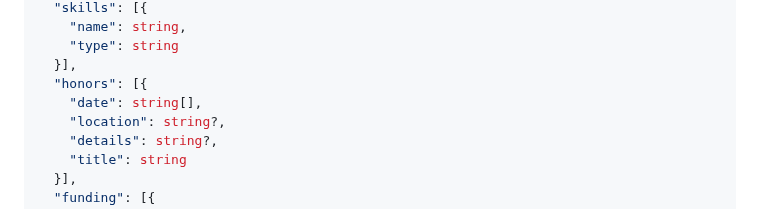
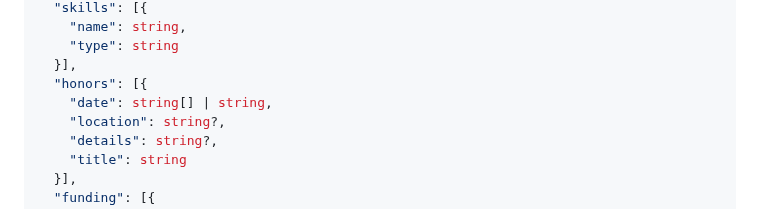
Before and after one commit to yrahul3910/programmable-resumes, a Markdown page: README.md, the part around the change. Drawn GitHub-style.

```diff
--- a/README.md
+++ b/README.md
@@ -121,7 +121,7 @@ A `data.json` file must be defined with the following spec. Note that dates must
     "type": string
   }],
   "honors": [{
-    "date": string[],
+    "date": string[] | string,
     "location": string?,
     "details": string?,
     "title": string
```
